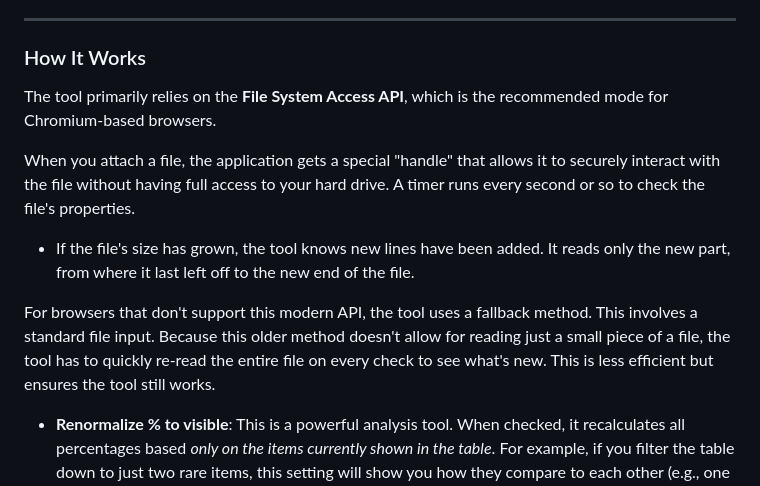
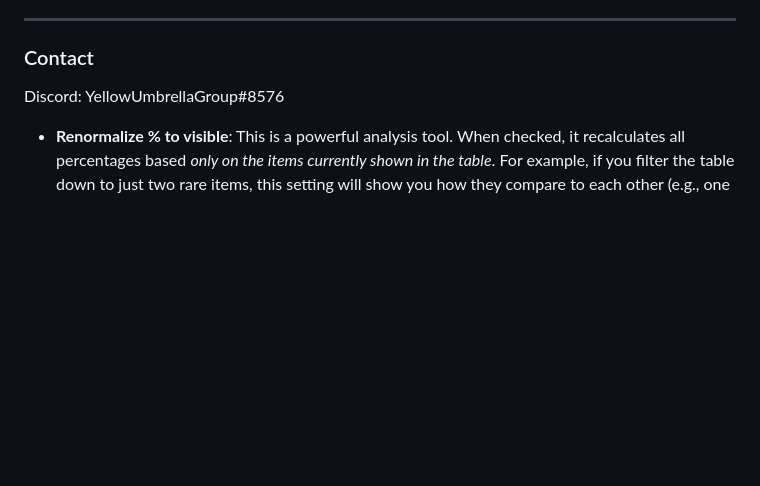
Before and after one commit to thehillbeyondthisone/Xanalytics, a Markdown page: README.md, the part around the change. Rendered like a GitHub page; blank space fills up the shorter version.

```diff
--- a/README.md
+++ b/README.md
@@ -51,14 +51,9 @@ The three goal cards (for XP, AXP, and SK) turn the tool into a powerful plannin
 * **XP Filters**: On the left-side panel, you can check or uncheck the different XP types. Unchecking a type will exclude it from all calculations on the dashboard—the totals, rates, ETAs, and the live feed will ignore it. This lets you focus only on the specific types of progress you care about at the moment.
 
 ---
-### How It Works
+### Contact
 
-The tool primarily relies on the **File System Access API**, which is the recommended mode for Chromium-based browsers.
-
-When you attach a file, the application gets a special "handle" that allows it to securely interact with the file without having full access to your hard drive. A timer runs every second or so to check the file's properties.
-* If the file's size has grown, the tool knows new lines have been added. It reads only the new part, from where it last left off to the new end of the file.
-
-For browsers that don't support this modern API, the tool uses a fallback method. This involves a standard file input. Because this older method doesn't allow for reading just a small piece of a file, the tool has to quickly re-read the entire file on every check to see what's new. This is less efficient but ensures the tool still works.
+Discord: YellowUmbrellaGroup#8576
 
 * **Renormalize % to visible**: This is a powerful analysis tool. When checked, it recalculates all percentages based *only on the items currently shown in the table*. For example, if you filter the table down to just two rare items, this setting will show you how they compare to each other (e.g., one might be 60% of the filtered view, the other 40%).
 
```
